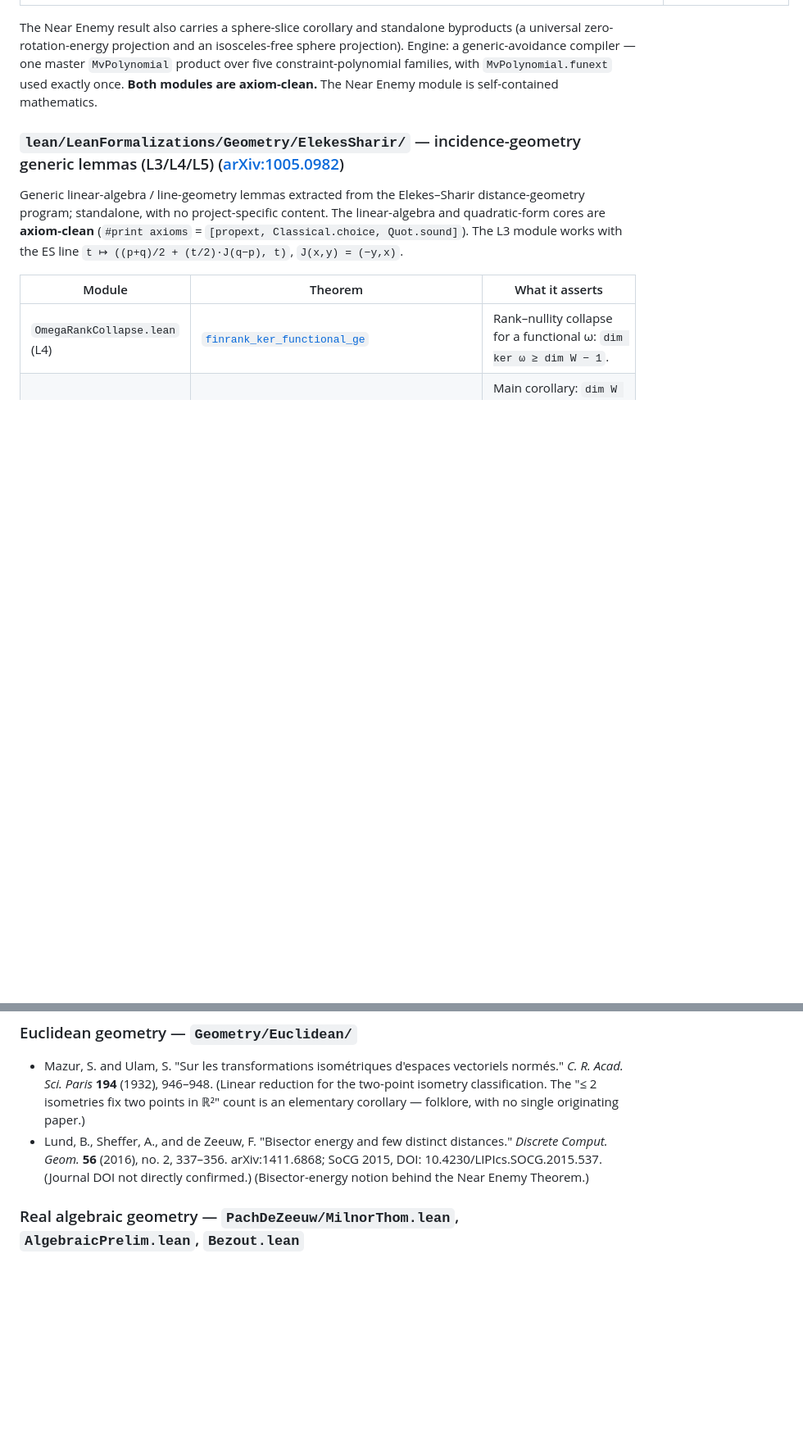
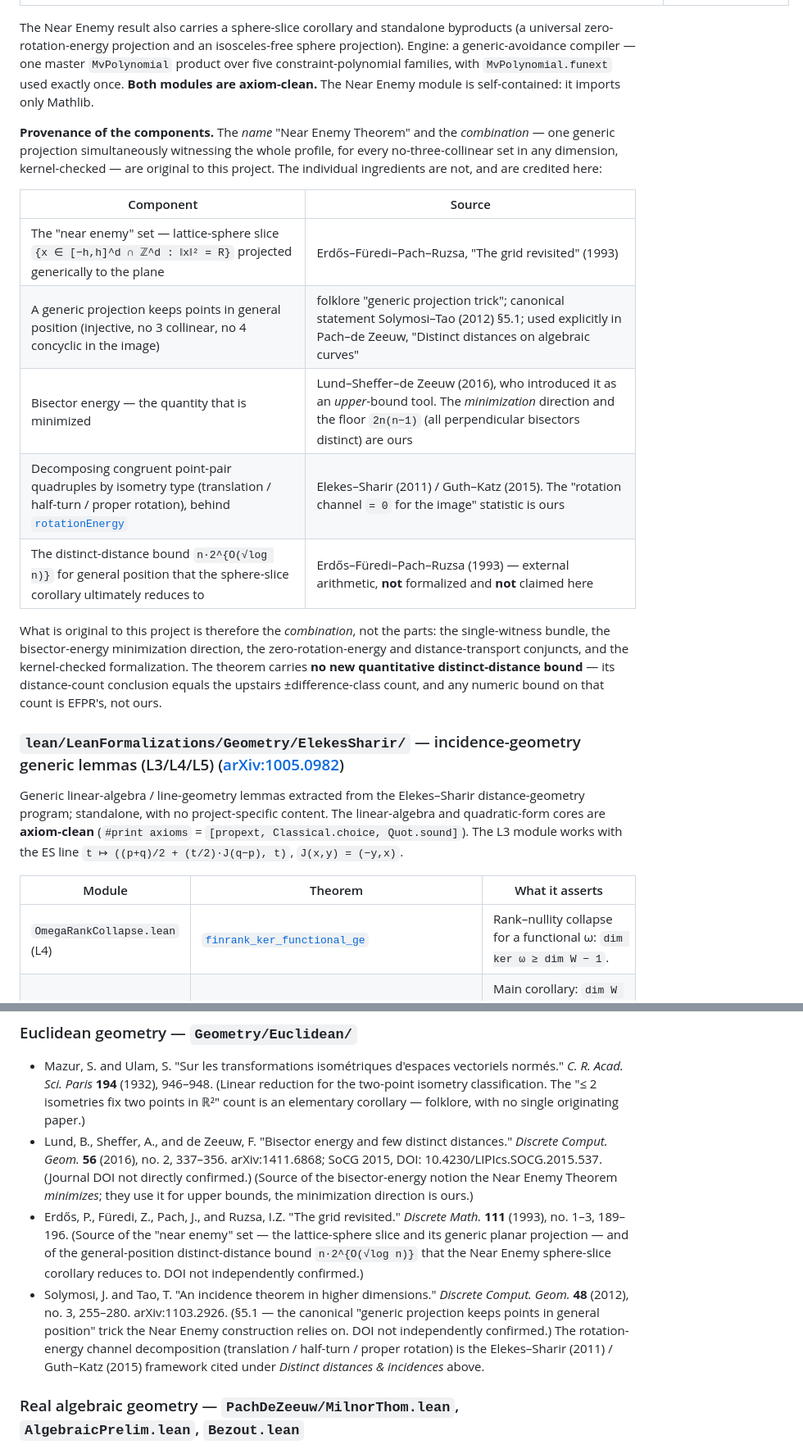
Before and after one commit to mysticflounder/lean-formalizations, a Markdown page: README.md, 2 parts joined by grey strips. Shown at 82% size. Rendered like a GitHub page; blank space fills up the shorter version.

Commit message:
docs(README): declare component provenance for the Near Enemy Theorem
Keep the name and the combination as ours; credit every ingredient. A
firsthand literature check (the actual papers, not secondary attribution)
established:

- The "near enemy" set (lattice-sphere slice + generic planar projection) and
  the general-position distinct-distance bound n*2^{O(sqrt log n)} are
  Erdos–Furedi–Pach–Ruzsa, "The grid revisited" (1993) — not Dumitrescu, which
  our internal notes had wrong (Dumitrescu 2008 proves a different result for a
  different function).
- A generic projection keeping points in general position is the folklore
  Solymosi–Tao (2012, sec 5.1) trick, also used in Pach–de Zeeuw.
- Bisector energy is Lund–Sheffer–de Zeeuw (2016); they use it for upper
  bounds — the minimization direction and the floor 2n(n-1) are ours.
- The congruence-by-isometry-type decomposition behind rotationEnergy is the
  Elekes–Sharir / Guth–Katz framework (already cited).

Changes:
- Near Enemy section: add a "Provenance of the components" table + an explicit
  statement that the original contribution is the combination (single-witness
  bundle, minimization direction, rotation-energy/distance-transport conjuncts,
  kernel-checked formalization) and that NO new quantitative distinct-distance
  bound is claimed.
- References (Euclidean geometry): add EFPR 1993 and Solymosi–Tao 2012; refine
  the LSdZ note to say we minimize their notion; point the rotation channel to
  the Elekes–Sharir / Guth–Katz entries.

Co-Authored-By: Claude Opus 4.8 (1M context) <noreply@anthropic.com>

```diff
--- a/README.md
+++ b/README.md
@@ -80,7 +80,28 @@ byproducts (a universal zero-rotation-energy projection and an isosceles-free
 sphere projection). Engine: a generic-avoidance compiler — one master
 `MvPolynomial` product over five constraint-polynomial families, with
 `MvPolynomial.funext` used exactly once. **Both modules are axiom-clean.** The
-Near Enemy module is self-contained mathematics.
+Near Enemy module is self-contained: it imports only Mathlib.
+
+**Provenance of the components.** The *name* "Near Enemy Theorem" and the
+*combination* — one generic projection simultaneously witnessing the whole
+profile, for every no-three-collinear set in any dimension, kernel-checked — are
+original to this project. The individual ingredients are not, and are credited
+here:
+
+| Component | Source |
+|---|---|
+| The "near enemy" set — lattice-sphere slice `{x ∈ [−h,h]^d ∩ ℤ^d : ‖x‖² = R}` projected generically to the plane | Erdős–Füredi–Pach–Ruzsa, "The grid revisited" (1993) |
+| A generic projection keeps points in general position (injective, no 3 collinear, no 4 concyclic in the image) | folklore "generic projection trick"; canonical statement Solymosi–Tao (2012) §5.1; used explicitly in Pach–de Zeeuw, "Distinct distances on algebraic curves" |
+| Bisector energy — the quantity that is minimized | Lund–Sheffer–de Zeeuw (2016), who introduced it as an *upper*-bound tool. The *minimization* direction and the floor `2n(n−1)` (all perpendicular bisectors distinct) are ours |
+| Decomposing congruent point-pair quadruples by isometry type (translation / half-turn / proper rotation), behind [`rotationEnergy`](lean/LeanFormalizations/Geometry/Euclidean/NearEnemyTheorem.lean#L315) | Elekes–Sharir (2011) / Guth–Katz (2015). The "rotation channel `= 0` for the image" statistic is ours |
+| The distinct-distance bound `n·2^{O(√log n)}` for general position that the sphere-slice corollary ultimately reduces to | Erdős–Füredi–Pach–Ruzsa (1993) — external arithmetic, **not** formalized and **not** claimed here |
+
+What is original to this project is therefore the *combination*, not the parts:
+the single-witness bundle, the bisector-energy minimization direction, the
+zero-rotation-energy and distance-transport conjuncts, and the kernel-checked
+formalization. The theorem carries **no new quantitative distinct-distance
+bound** — its distance-count conclusion equals the upstairs ±difference-class
+count, and any numeric bound on that count is EFPR's, not ours.
 
 ### `lean/LeanFormalizations/Geometry/ElekesSharir/` — incidence-geometry generic lemmas (L3/L4/L5) ([arXiv:1005.0982](https://arxiv.org/abs/1005.0982))
 
@@ -458,7 +479,21 @@ identifiers that could not be confirmed directly are noted rather than guessed.
 - Lund, B., Sheffer, A., and de Zeeuw, F. "Bisector energy and few distinct
   distances." *Discrete Comput. Geom.* **56** (2016), no. 2, 337–356.
   arXiv:1411.6868; SoCG 2015, DOI: 10.4230/LIPIcs.SOCG.2015.537. (Journal DOI not
-  directly confirmed.) (Bisector-energy notion behind the Near Enemy Theorem.)
+  directly confirmed.) (Source of the bisector-energy notion the Near Enemy
+  Theorem *minimizes*; they use it for upper bounds, the minimization direction
+  is ours.)
+- Erdős, P., Füredi, Z., Pach, J., and Ruzsa, I.Z. "The grid revisited."
+  *Discrete Math.* **111** (1993), no. 1–3, 189–196. (Source of the "near enemy"
+  set — the lattice-sphere slice and its generic planar projection — and of the
+  general-position distinct-distance bound `n·2^{O(√log n)}` that the Near Enemy
+  sphere-slice corollary reduces to. DOI not independently confirmed.)
+- Solymosi, J. and Tao, T. "An incidence theorem in higher dimensions."
+  *Discrete Comput. Geom.* **48** (2012), no. 3, 255–280. arXiv:1103.2926. (§5.1
+  — the canonical "generic projection keeps points in general position" trick the
+  Near Enemy construction relies on. DOI not independently confirmed.) The
+  rotation-energy channel decomposition (translation / half-turn / proper
+  rotation) is the Elekes–Sharir (2011) / Guth–Katz (2015) framework cited under
+  *Distinct distances & incidences* above.
 
 ### Real algebraic geometry — `PachDeZeeuw/MilnorThom.lean`, `AlgebraicPrelim.lean`, `Bezout.lean`
 
```
